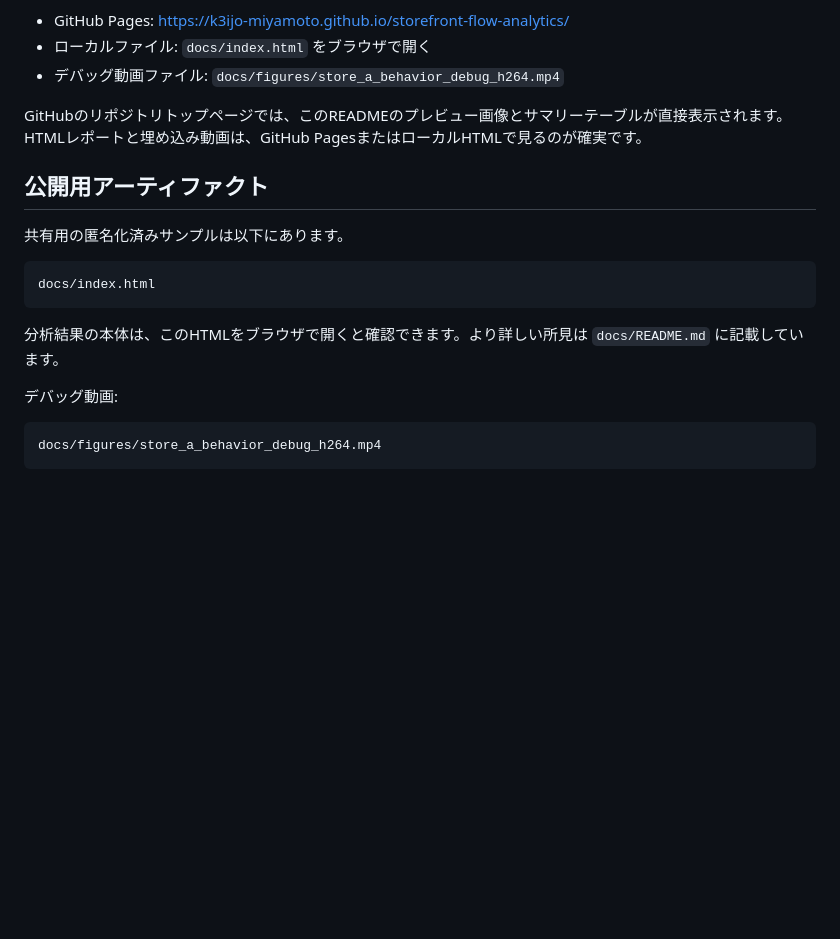
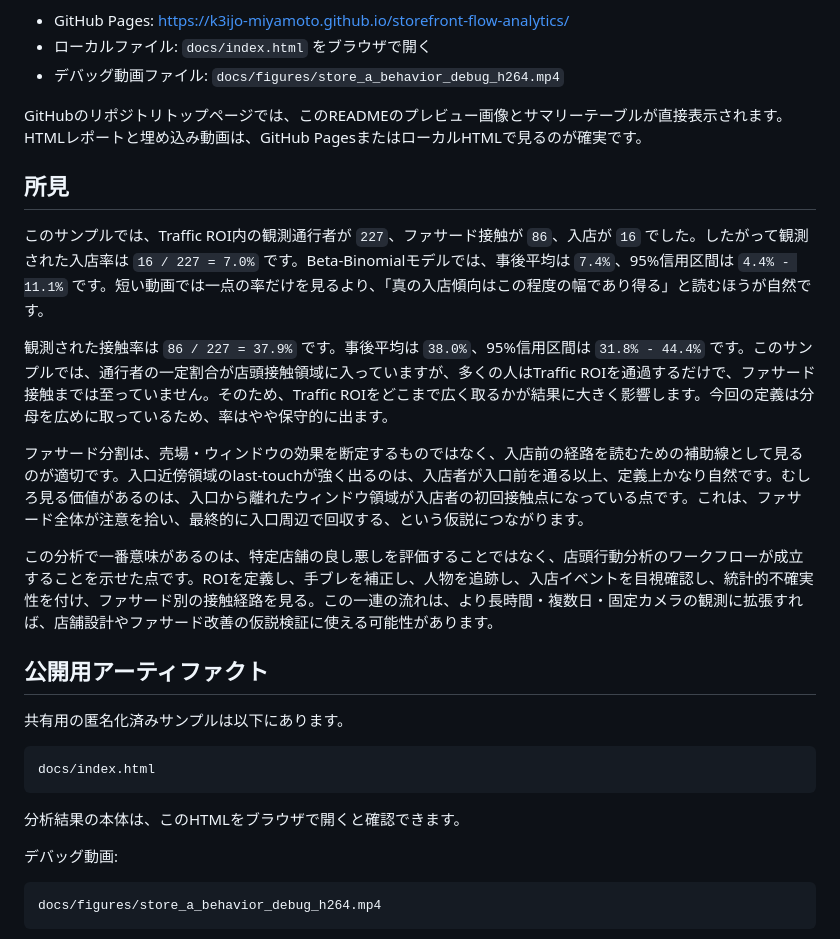
Before and after one commit to k3ijo-miyamoto/storefront-flow-analytics, a Markdown page: README.md, the part around one of its changes. Rendered like a GitHub page; blank space fills up the shorter version.

````diff
--- a/README.md
+++ b/README.md
@@ -133,6 +142,16 @@ Annotation controls:
 
 GitHubのリポジトリトップページでは、このREADMEのプレビュー画像とサマリーテーブルが直接表示されます。HTMLレポートと埋め込み動画は、GitHub PagesまたはローカルHTMLで見るのが確実です。
 
+## 所見
+
+このサンプルでは、Traffic ROI内の観測通行者が `227`、ファサード接触が `86`、入店が `16` でした。したがって観測された入店率は `16 / 227 = 7.0%` です。Beta-Binomialモデルでは、事後平均は `7.4%`、95%信用区間は `4.4% - 11.1%` です。短い動画では一点の率だけを見るより、「真の入店傾向はこの程度の幅であり得る」と読むほうが自然です。
+
+観測された接触率は `86 / 227 = 37.9%` です。事後平均は `38.0%`、95%信用区間は `31.8% - 44.4%` です。このサンプルでは、通行者の一定割合が店頭接触領域に入っていますが、多くの人はTraffic ROIを通過するだけで、ファサード接触までは至っていません。そのため、Traffic ROIをどこまで広く取るかが結果に大きく影響します。今回の定義は分母を広めに取っているため、率はやや保守的に出ます。
+
+ファサード分割は、売場・ウィンドウの効果を断定するものではなく、入店前の経路を読むための補助線として見るのが適切です。入口近傍領域のlast-touchが強く出るのは、入店者が入口前を通る以上、定義上かなり自然です。むしろ見る価値があるのは、入口から離れたウィンドウ領域が入店者の初回接触点になっている点です。これは、ファサード全体が注意を拾い、最終的に入口周辺で回収する、という仮説につながります。
+
+この分析で一番意味があるのは、特定店舗の良し悪しを評価することではなく、店頭行動分析のワークフローが成立することを示せた点です。ROIを定義し、手ブレを補正し、人物を追跡し、入店イベントを目視確認し、統計的不確実性を付け、ファサード別の接触経路を見る。この一連の流れは、より長時間・複数日・固定カメラの観測に拡張すれば、店舗設計やファサード改善の仮説検証に使える可能性があります。
+
 ## 公開用アーティファクト
 
 共有用の匿名化済みサンプルは以下にあります。
@@ -141,7 +160,7 @@ GitHubのリポジトリトップページでは、このREADMEのプレビュ
 docs/index.html
 ```
 
-分析結果の本体は、このHTMLをブラウザで開くと確認できます。より詳しい所見は `docs/README.md` に記載しています。
+分析結果の本体は、このHTMLをブラウザで開くと確認できます。
 
 デバッグ動画:
 
````
Also changed, not shown: other parts of README.md (+11 -3 lines), docs/README.md (deleted, +0 -89 lines).
